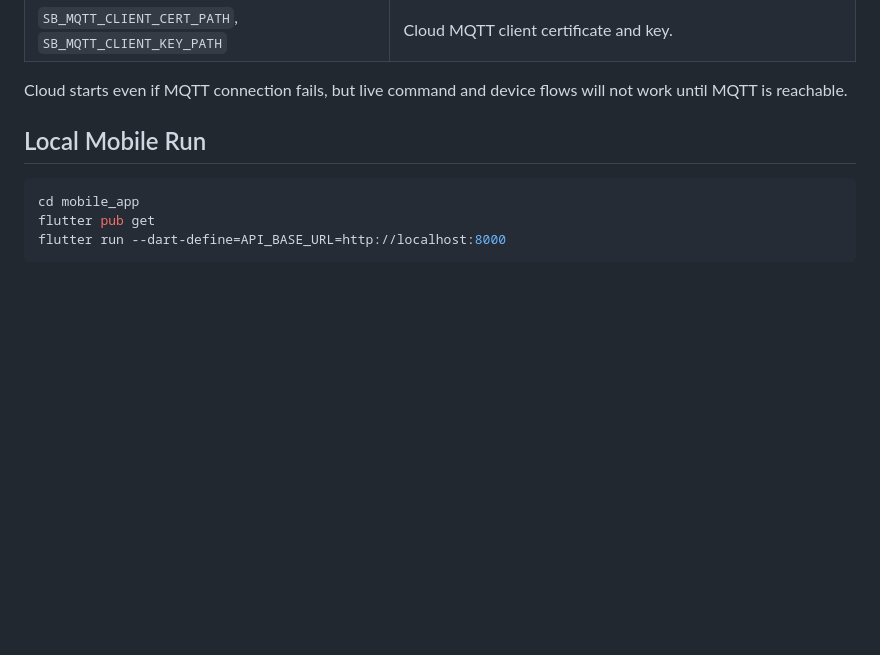
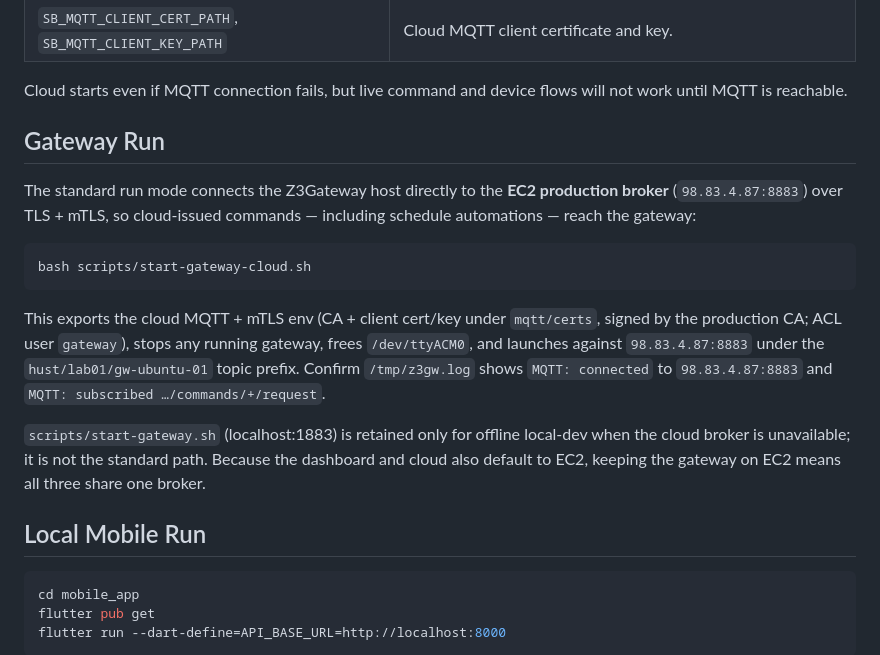
Before and after one commit to ducanh186/zigbee-ble-orchestration-platform, a Markdown page: docs/OPERATIONS.md, the part around the change. Drawn GitHub-style; blank space fills up the shorter version.

Commit message:
docs: gateway default run mode is EC2 prod broker (start-gateway-cloud.sh)

````diff
--- a/docs/OPERATIONS.md
+++ b/docs/OPERATIONS.md
@@ -26,6 +26,18 @@ Useful environment variables:
 | `SB_MQTT_CLIENT_CERT_PATH`, `SB_MQTT_CLIENT_KEY_PATH` | Cloud MQTT client certificate and key. |
 
 Cloud starts even if MQTT connection fails, but live command and device flows will not work until MQTT is reachable.
+
+## Gateway Run
+
+The standard run mode connects the Z3Gateway host directly to the **EC2 production broker** (`98.83.4.87:8883`) over TLS + mTLS, so cloud-issued commands — including schedule automations — reach the gateway:
+
+```bash
+bash scripts/start-gateway-cloud.sh
+```
+
+This exports the cloud MQTT + mTLS env (CA + client cert/key under `mqtt/certs`, signed by the production CA; ACL user `gateway`), stops any running gateway, frees `/dev/ttyACM0`, and launches against `98.83.4.87:8883` under the `hust/lab01/gw-ubuntu-01` topic prefix. Confirm `/tmp/z3gw.log` shows `MQTT: connected` to `98.83.4.87:8883` and `MQTT: subscribed …/commands/+/request`.
+
+`scripts/start-gateway.sh` (localhost:1883) is retained only for offline local-dev when the cloud broker is unavailable; it is not the standard path. Because the dashboard and cloud also default to EC2, keeping the gateway on EC2 means all three share one broker.
 
 ## Local Mobile Run
 
````
Also changed, not shown: docs/DEVELOPER_GUIDE.md (+10 -0 lines).
